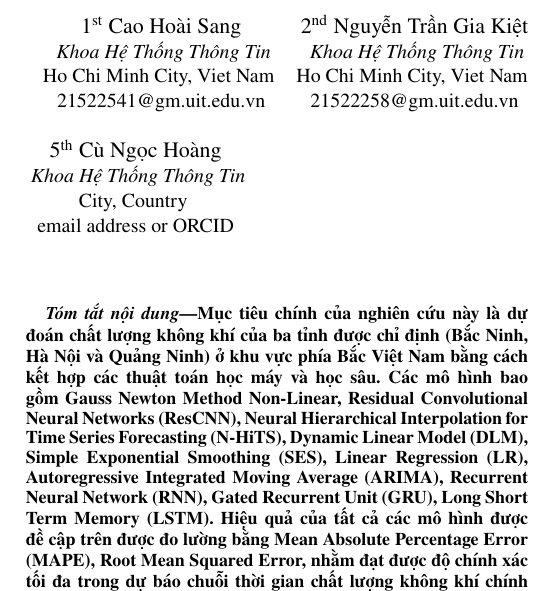
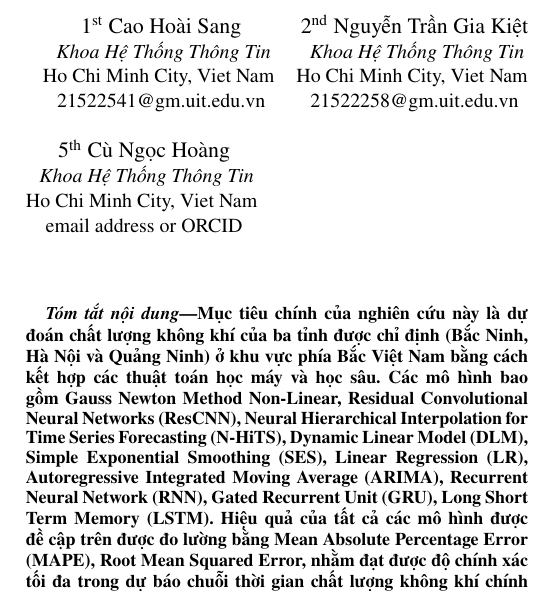
Before and after one commit to ThiThanhCong/AQI-Prediction-for-Vietnamese-Provinces-DL-and-ML, a LaTeX paper (Latex/conference_101719.tex): part of one column of page 1 of 6, cut so that both start at the same text. Compiled offline with pdfLaTeX; a missing font is replaced by an installed copy or a similar font; a LaTeX package or settings file that is missing is left out.

Commit message:
update author file

```diff
--- a/Latex/conference_101719.tex
+++ b/Latex/conference_101719.tex
@@ -51,7 +51,7 @@
     \IEEEauthorblockN{5\textsuperscript{th} Cù Ngọc Hoàng}
     \IEEEauthorblockA{
         \textit{Khoa Hệ Thống Thông Tin}\\
-        City, Country \\
+        Ho Chi Minh City, Viet Nam \\
         email address or ORCID}
 
 }
```
